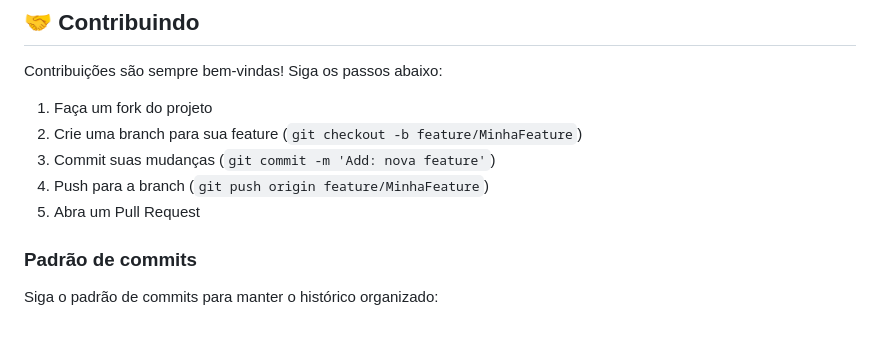
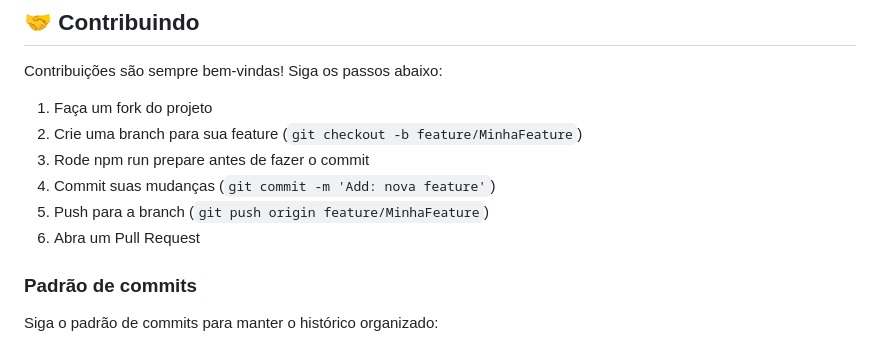
Before and after one commit to Gelenski/BookTrade, a Markdown page: README.md, the part around the change printed below. Rendered like a GitHub page.

Commit message:
correções

```diff
--- a/README.md
+++ b/README.md
@@ -371,9 +371,10 @@ Contribuições são sempre bem-vindas! Siga os passos abaixo:
 
 1. Faça um fork do projeto
 2. Crie uma branch para sua feature (`git checkout -b feature/MinhaFeature`)
-3. Commit suas mudanças (`git commit -m 'Add: nova feature'`)
-4. Push para a branch (`git push origin feature/MinhaFeature`)
-5. Abra um Pull Request
+3. Rode npm run prepare antes de fazer o commit
+4. Commit suas mudanças (`git commit -m 'Add: nova feature'`)
+5. Push para a branch (`git push origin feature/MinhaFeature`)
+6. Abra um Pull Request
 
 ### Padrão de commits
 
```
Also changed, not shown: other parts of README.md (+1 -1 lines).
